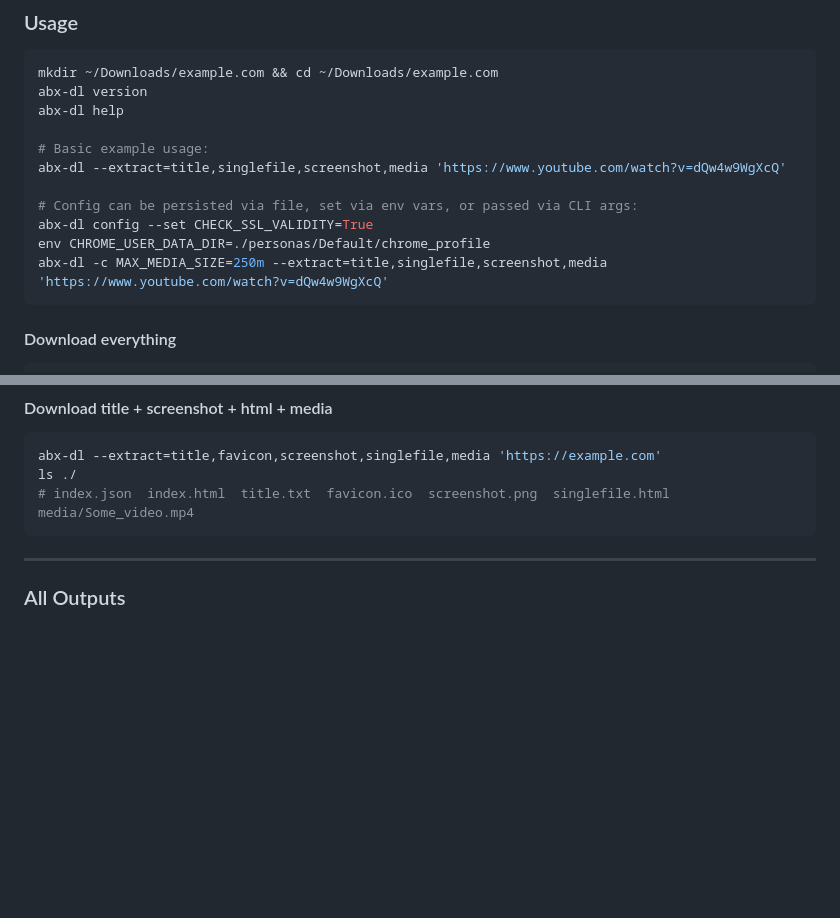
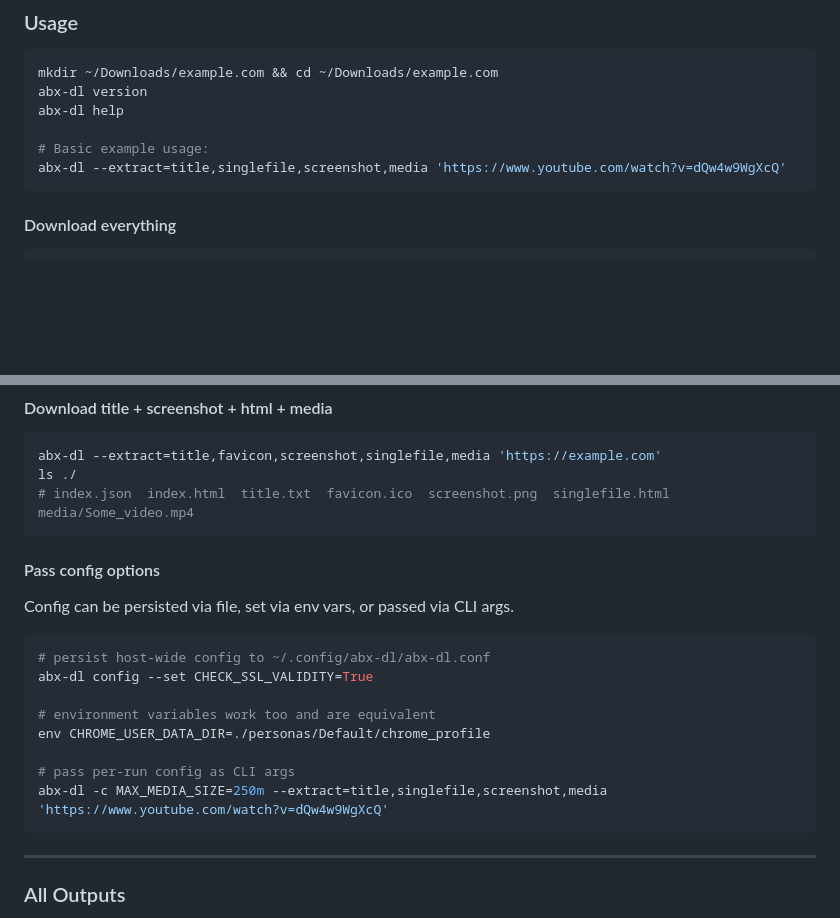
Before and after one commit to ArchiveBox/abx-dl, a Markdown page: README.md, 2 parts joined by grey strips. GitHub-like rendering; blank space fills up the shorter version.

````diff
--- a/README.md
+++ b/README.md
@@ -50,11 +50,6 @@ abx-dl help
 
 # Basic example usage:
 abx-dl --extract=title,singlefile,screenshot,media 'https://www.youtube.com/watch?v=dQw4w9WgXcQ'
-
-# Config can be persisted via file, set via env vars, or passed via CLI args:
-abx-dl config --set CHECK_SSL_VALIDITY=True
-env CHROME_USER_DATA_DIR=./personas/Default/chrome_profile
-abx-dl -c MAX_MEDIA_SIZE=250m --extract=title,singlefile,screenshot,media 'https://www.youtube.com/watch?v=dQw4w9WgXcQ'
 ```
 
 #### Download everything
@@ -81,6 +76,19 @@ ls ./
 # index.json  index.html  title.txt  favicon.ico  screenshot.png  singlefile.html  media/Some_video.mp4
 ```
 
+#### Pass config options
+
+Config can be persisted via file, set via env vars, or passed via CLI args.
+```bash
+# persist host-wide config to ~/.config/abx-dl/abx-dl.conf
+abx-dl config --set CHECK_SSL_VALIDITY=True
+
+# environment variables work too and are equivalent
+env CHROME_USER_DATA_DIR=./personas/Default/chrome_profile
+
+# pass per-run config as CLI args
+abx-dl -c MAX_MEDIA_SIZE=250m --extract=title,singlefile,screenshot,media 'https://www.youtube.com/watch?v=dQw4w9WgXcQ'
+```
 ---
 
 ### All Outputs
````
